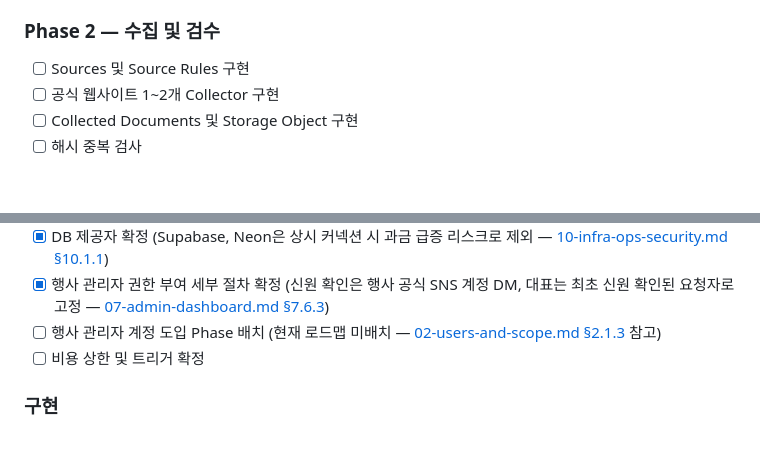
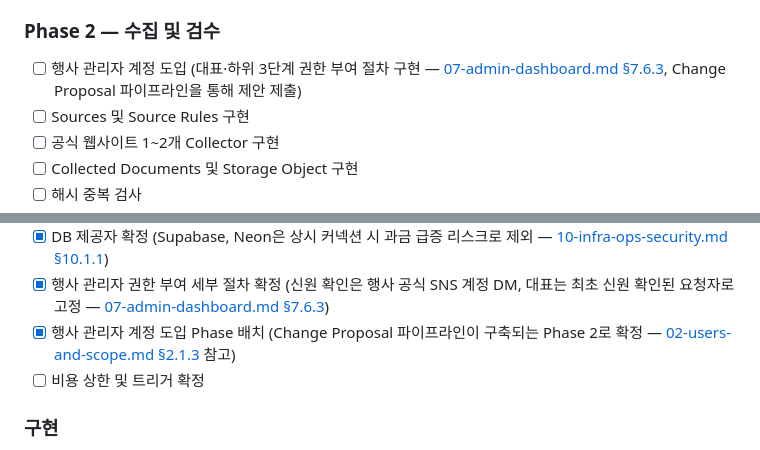
Before and after one commit to SOIV/subculture_link_stage, a Markdown page: docs/plan/11-roadmap-and-success.md, 2 parts joined by grey strips. GitHub-like rendering; blank space fills up the shorter version.

Commit message:
docs: 행사 관리자 계정 도입 시점을 Phase 2로 확정
행사 관리자의 데이터 제안은 change_proposals 파이프라인을 거쳐야
하는데, 그 파이프라인 자체가 Phase 2(수집 및 검수)에서 구축되므로
계정 도입도 같은 단계에 배치한다.

Co-Authored-By: Claude Sonnet 5 <noreply@anthropic.com>

```diff
--- a/docs/plan/11-roadmap-and-success.md
+++ b/docs/plan/11-roadmap-and-success.md
@@ -29,6 +29,7 @@
 
 ### Phase 2 — 수집 및 검수
 
+- [ ] 행사 관리자 계정 도입 (대표·하위 3단계 권한 부여 절차 구현 — [07-admin-dashboard.md §7.6.3](07-admin-dashboard.md#763-권한-부여-절차), Change Proposal 파이프라인을 통해 제안 제출)
 - [ ] Sources 및 Source Rules 구현
 - [ ] 공식 웹사이트 1~2개 Collector 구현
 - [ ] Collected Documents 및 Storage Object 구현
@@ -120,7 +121,7 @@
 - [x] ERD 확정 (도메인별 6개 다이어그램 + 전체 DDL — [database/erd.md](database/erd.md), [database/schema.sql](database/schema.sql))
 - [x] DB 제공자 확정 (Supabase, Neon은 상시 커넥션 시 과금 급증 리스크로 제외 — [10-infra-ops-security.md §10.1.1](10-infra-ops-security.md#1011-권장-기술-스택))
 - [x] 행사 관리자 권한 부여 세부 절차 확정 (신원 확인은 행사 공식 SNS 계정 DM, 대표는 최초 신원 확인된 요청자로 고정 — [07-admin-dashboard.md §7.6.3](07-admin-dashboard.md#763-권한-부여-절차))
-- [ ] 행사 관리자 계정 도입 Phase 배치 (현재 로드맵 미배치 — [02-users-and-scope.md §2.1.3](02-users-and-scope.md#213-행사-측-담당자-행사-관리자) 참고)
+- [x] 행사 관리자 계정 도입 Phase 배치 (Change Proposal 파이프라인이 구축되는 Phase 2로 확정 — [02-users-and-scope.md §2.1.3](02-users-and-scope.md#213-행사-측-담당자-행사-관리자) 참고)
 - [ ] 비용 상한 및 트리거 확정
 
 ### 구현
```
Also changed, not shown: docs/plan/02-users-and-scope.md (+1 -1 lines).
